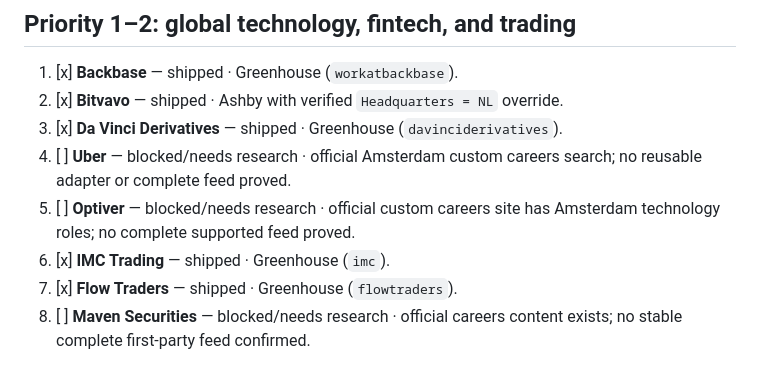
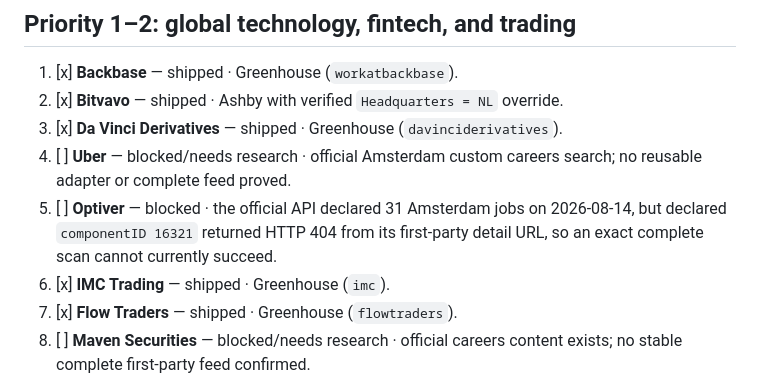
Before and after one commit to imhalawa/techjobsnl, a Markdown page: COMPANY_SOURCE_QUEUE.md, the part around the change. GitHub-like rendering.

Commit message:
docs(queue): record Optiver source blocker

```diff
--- a/COMPANY_SOURCE_QUEUE.md
+++ b/COMPANY_SOURCE_QUEUE.md
@@ -10,7 +10,7 @@ One checkbox is one delivery task. A task is complete only after its source is i
 2. [x] **Bitvavo** — shipped · Ashby with verified `Headquarters = NL` override.
 3. [x] **Da Vinci Derivatives** — shipped · Greenhouse (`davinciderivatives`).
 4. [ ] **Uber** — blocked/needs research · official Amsterdam custom careers search; no reusable adapter or complete feed proved.
-5. [ ] **Optiver** — blocked/needs research · official custom careers site has Amsterdam technology roles; no complete supported feed proved.
+5. [ ] **Optiver** — blocked · the official API declared 31 Amsterdam jobs on 2026-08-14, but declared `componentID 16321` returned HTTP 404 from its first-party detail URL, so an exact complete scan cannot currently succeed.
 6. [x] **IMC Trading** — shipped · Greenhouse (`imc`).
 7. [x] **Flow Traders** — shipped · Greenhouse (`flowtraders`).
 8. [ ] **Maven Securities** — blocked/needs research · official careers content exists; no stable complete first-party feed confirmed.
```
